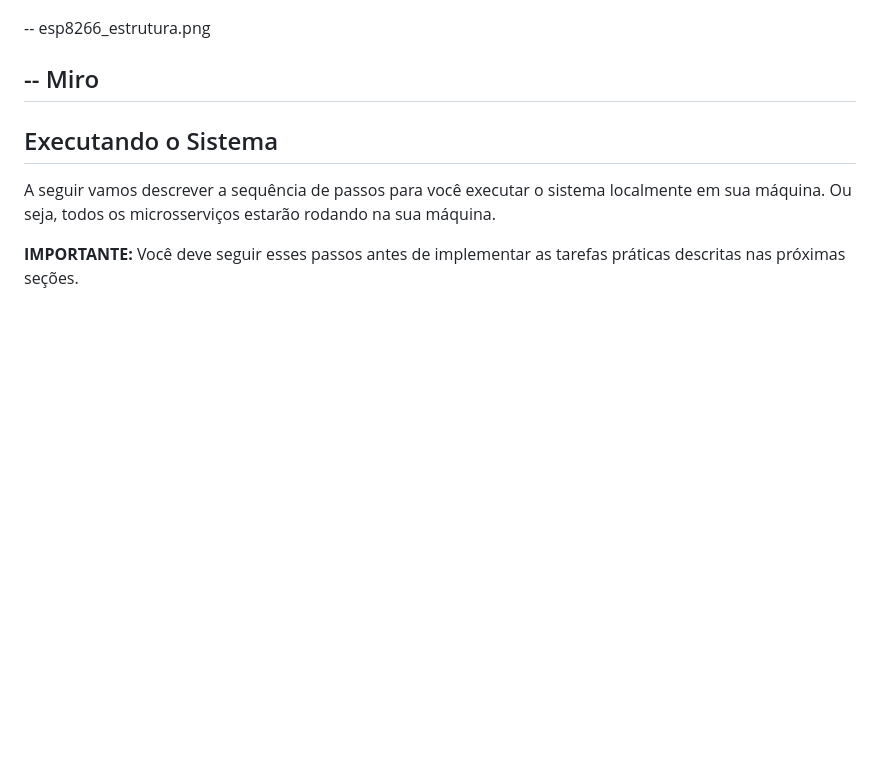
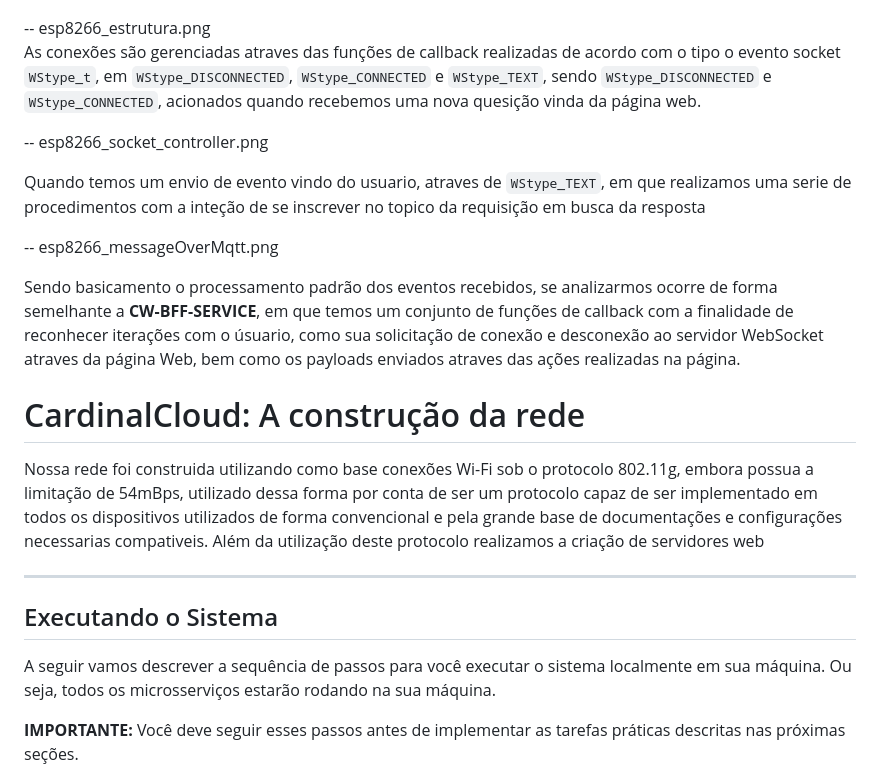
Before and after one commit to CardinalWave/main, a Markdown page: README.md, the part around the change. Rendered like a GitHub page; blank space fills up the shorter version.

```diff
--- a/README.md
+++ b/README.md
@@ -275,8 +275,21 @@ As funções de `loop`, são utilzidas além do controle das requisições, mas
 </p>
 -- esp8266_estrutura.png
 
+As conexões são gerenciadas atraves das funções de callback realizadas de acordo com o tipo o evento socket `WStype_t`, em `WStype_DISCONNECTED`, `WStype_CONNECTED` e `WStype_TEXT`, sendo `WStype_DISCONNECTED` e `WStype_CONNECTED`, acionados quando recebemos uma nova quesição vinda da página web.
 
--- Miro
+-- esp8266_socket_controller.png
+
+Quando temos um envio de evento vindo do usuario, atraves de `WStype_TEXT`, em que realizamos uma serie de procedimentos com a inteção de se inscrever no topico da requisição em busca da resposta
+
+-- esp8266_messageOverMqtt.png
+
+Sendo basicamento o processamento padrão dos eventos recebidos, se analizarmos ocorre de forma semelhante a **CW-BFF-SERVICE**, em que temos um conjunto de funções de callback com a finalidade de reconhecer iterações com o úsuario, como sua solicitação de conexão e desconexão ao servidor WebSocket atraves da página Web, bem como os payloads enviados atraves das ações realizadas na página.
+
+
+# CardinalCloud: A construção da rede
+
+Nossa rede foi construida utilizando como base conexões Wi-Fi sob o protocolo 802.11g, embora possua a limitação de 54mBps, utilizado dessa forma por conta de ser um protocolo capaz de ser implementado em todos os dispositivos utilizados de forma convencional e pela grande base de documentações e configurações necessarias compativeis. Além da utilização deste protocolo realizamos a criação de servidores web
+
 -----------------------------------------------------------
 
 
```
